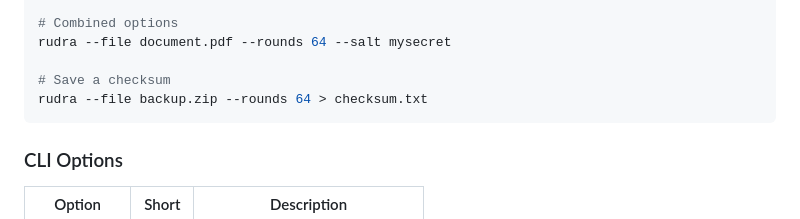
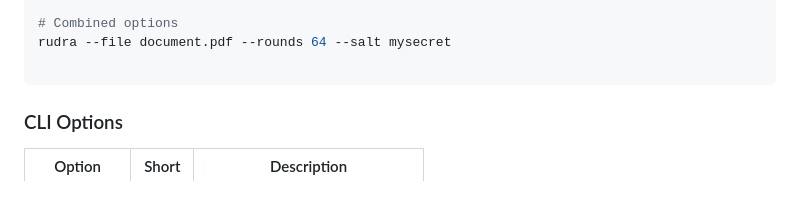
Before and after one commit to Developer-Ayush/rudra512, a Markdown page: README.md, the part around the change. Drawn GitHub-style; blank space fills up the shorter version.

Commit message:
Version 1.0.0

````diff
--- a/README.md
+++ b/README.md
@@ -207,8 +207,6 @@ rudra --file document.pdf
 # Combined options
 rudra --file document.pdf --rounds 64 --salt mysecret
 
-# Save a checksum
-rudra --file backup.zip --rounds 64 > checksum.txt
 ```
 
 ### CLI Options
````
